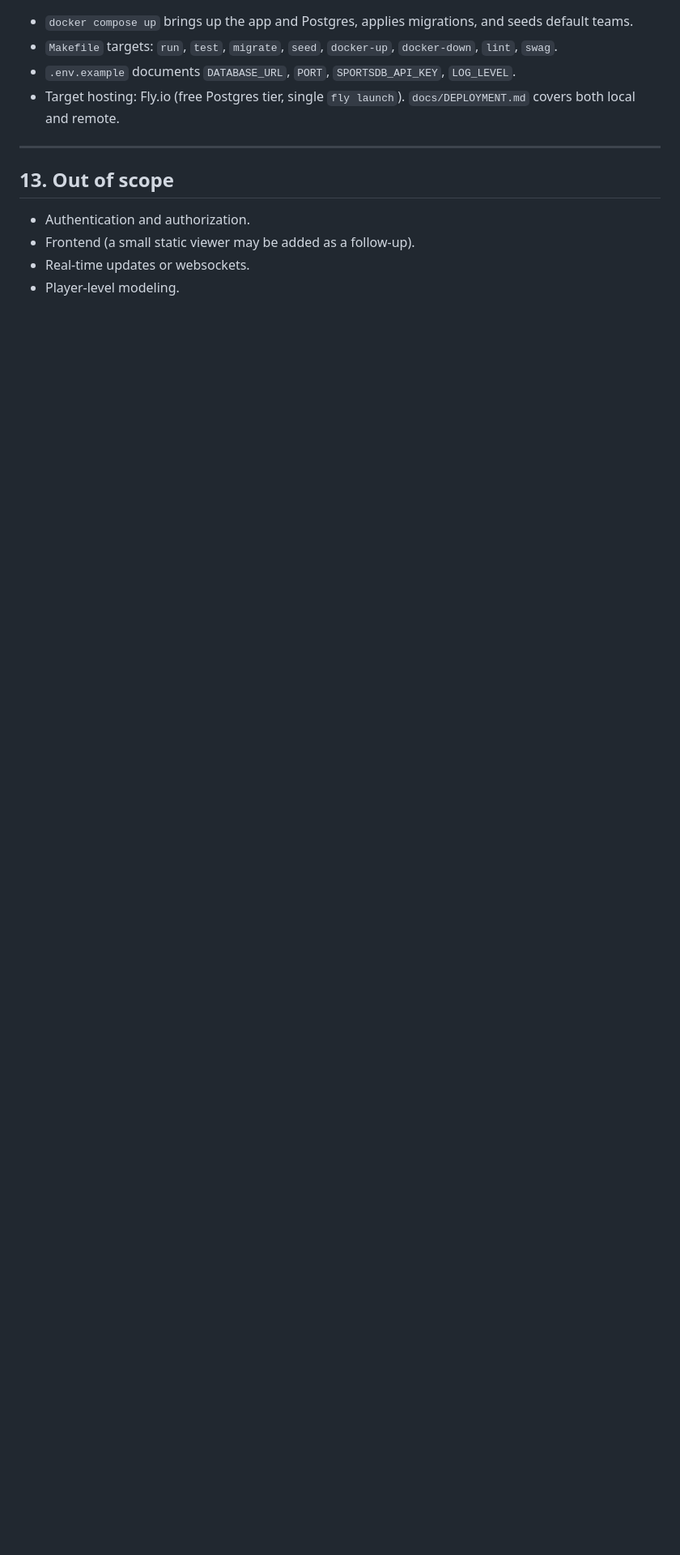
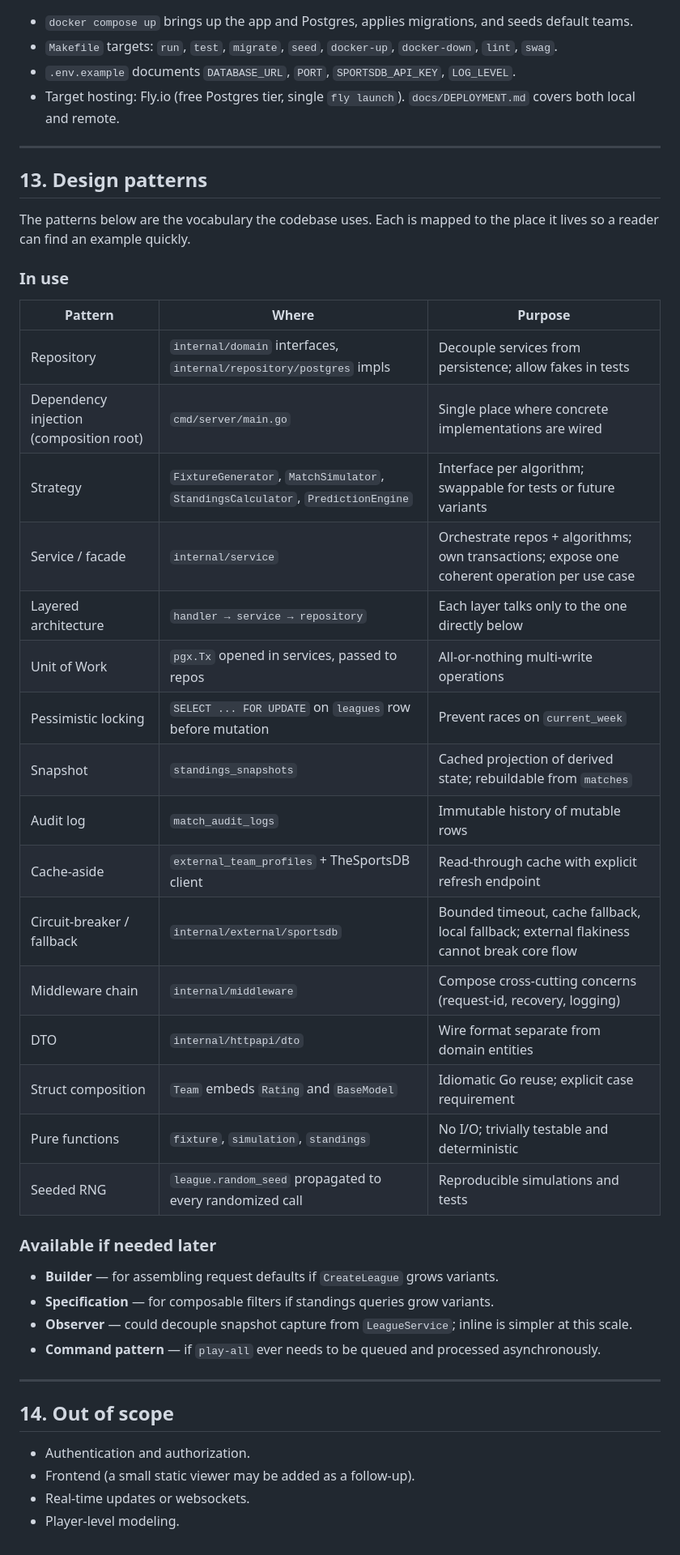
Before and after one commit to AysuKeskin/football-league-simulator, a Markdown page: docs/DESIGN.md, the part around one of its changes. Shown at 81% size. Drawn GitHub-style; blank space fills up the shorter version.

Commit message:
refactor: update implementation plan

```diff
--- a/docs/DESIGN.md
+++ b/docs/DESIGN.md
@@ -416,7 +397,41 @@ Responses are flat JSON. Errors use the shape `{ "error": { "code": "STRING", "m
 
 ---
 
-## 13. Out of scope
+## 13. Design patterns
+
+The patterns below are the vocabulary the codebase uses. Each is mapped to the place it lives so a reader can find an example quickly.
+
+### In use
+
+| Pattern | Where | Purpose |
+|---|---|---|
+| Repository | `internal/domain` interfaces, `internal/repository/postgres` impls | Decouple services from persistence; allow fakes in tests |
+| Dependency injection (composition root) | `cmd/server/main.go` | Single place where concrete implementations are wired |
+| Strategy | `FixtureGenerator`, `MatchSimulator`, `StandingsCalculator`, `PredictionEngine` | Interface per algorithm; swappable for tests or future variants |
+| Service / facade | `internal/service` | Orchestrate repos + algorithms; own transactions; expose one coherent operation per use case |
+| Layered architecture | `handler → service → repository` | Each layer talks only to the one directly below |
+| Unit of Work | `pgx.Tx` opened in services, passed to repos | All-or-nothing multi-write operations |
+| Pessimistic locking | `SELECT ... FOR UPDATE` on `leagues` row before mutation | Prevent races on `current_week` |
+| Snapshot | `standings_snapshots` | Cached projection of derived state; rebuildable from `matches` |
+| Audit log | `match_audit_logs` | Immutable history of mutable rows |
+| Cache-aside | `external_team_profiles` + TheSportsDB client | Read-through cache with explicit refresh endpoint |
+| Circuit-breaker / fallback | `internal/external/sportsdb` | Bounded timeout, cache fallback, local fallback; external flakiness cannot break core flow |
+| Middleware chain | `internal/middleware` | Compose cross-cutting concerns (request-id, recovery, logging) |
+| DTO | `internal/httpapi/dto` | Wire format separate from domain entities |
+| Struct composition | `Team` embeds `Rating` and `BaseModel` | Idiomatic Go reuse; explicit case requirement |
+| Pure functions | `fixture`, `simulation`, `standings` | No I/O; trivially testable and deterministic |
+| Seeded RNG | `league.random_seed` propagated to every randomized call | Reproducible simulations and tests |
+
+### Available if needed later
+
+- **Builder** — for assembling request defaults if `CreateLeague` grows variants.
+- **Specification** — for composable filters if standings queries grow variants.
+- **Observer** — could decouple snapshot capture from `LeagueService`; inline is simpler at this scale.
+- **Command pattern** — if `play-all` ever needs to be queued and processed asynchronously.
+
+---
+
+## 14. Out of scope
 
 - Authentication and authorization.
 - Frontend (a small static viewer may be added as a follow-up).
```
Also changed, not shown: other parts of docs/DESIGN.md (+3 -22 lines), docs/PLAN.md (+4 -19 lines).
